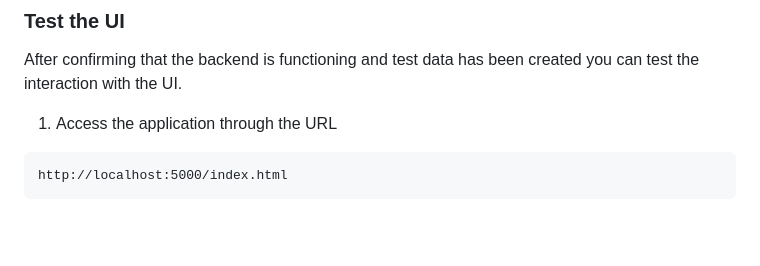
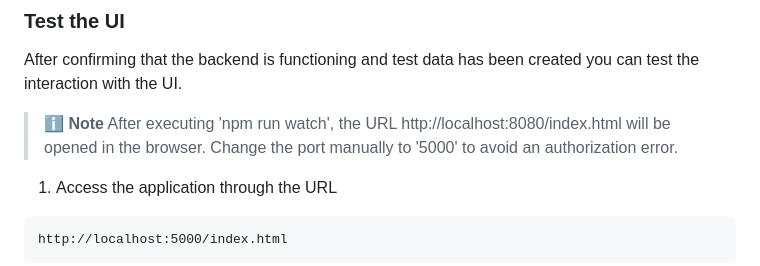
Before and after one commit to SAP-samples/btp-cap-genai-semantic-search, a Markdown page: docs/tutorial/5-Validation and Testing.md, the part around the change. Drawn GitHub-style; blank space fills up the shorter version.

Commit message:
Update 5-Validation and Testing.md
Signed-off-by: johannagonnzdz <162330474+johannagonnzdz@users.noreply.github.com>

````diff
--- a/docs/tutorial/5-Validation and Testing.md
+++ b/docs/tutorial/5-Validation and Testing.md
@@ -89,6 +89,9 @@ These samples requests are included in api/test/requests.sample.http which you h
 
 After confirming that the backend is functioning and test data has been created you can test the interaction with the UI.
 
+> ℹ️ **Note**
+> After executing 'npm run watch', the URL http://localhost:8080/index.html will be opened in the browser. Change the port manually to '5000' to avoid an authorization error.
+
 1. Access the application through the URL
 
 ```url
````
